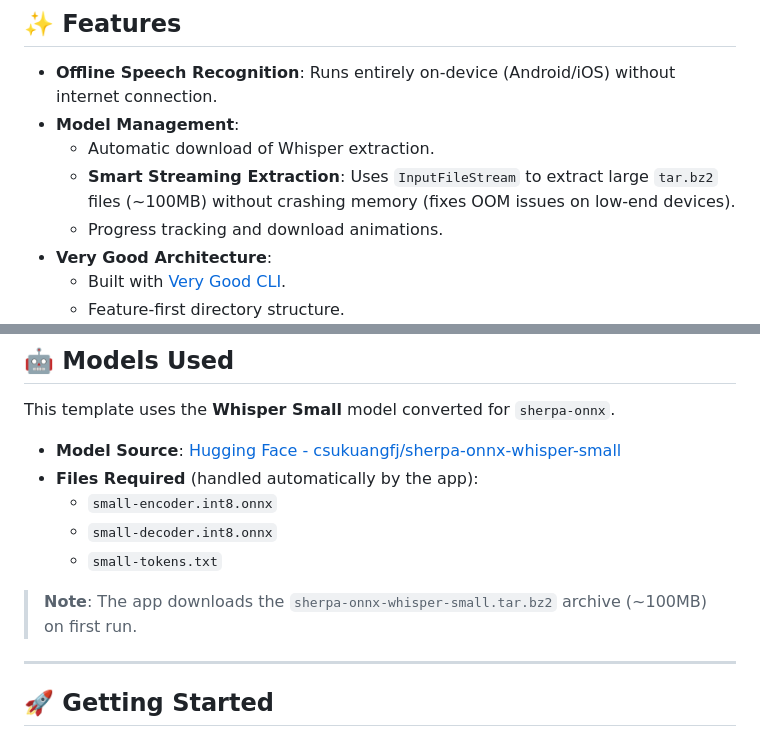
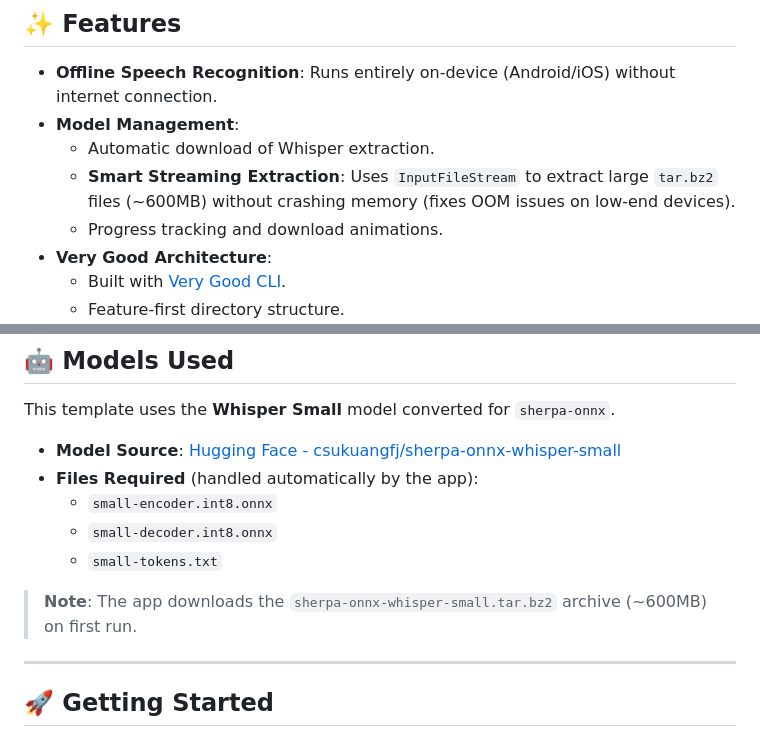
Before and after one commit to SKANL/flutter-ondevice-whisper-template, a Markdown page: README.md, 2 parts joined by grey strips. GitHub-like rendering.

Commit message:
Docs: Update model size estimation to ~600MB

```diff
--- a/README.md
+++ b/README.md
@@ -17,7 +17,7 @@ This project is designed as a **base template** that any developer can clone and
 - **Offline Speech Recognition**: Runs entirely on-device (Android/iOS) without internet connection.
 - **Model Management**:
   - Automatic download of Whisper extraction.
-  - **Smart Streaming Extraction**: Uses `InputFileStream` to extract large `tar.bz2` files (~100MB) without crashing memory (fixes OOM issues on low-end devices).
+  - **Smart Streaming Extraction**: Uses `InputFileStream` to extract large `tar.bz2` files (~600MB) without crashing memory (fixes OOM issues on low-end devices).
   - Progress tracking and download animations.
 - **Very Good Architecture**:
   - Built with [Very Good CLI](https://github.com/VeryGoodOpenSource/very_good_cli).
@@ -42,7 +42,7 @@ This template uses the **Whisper Small** model converted for `sherpa-onnx`.
   - `small-decoder.int8.onnx`
   - `small-tokens.txt`
 
-> **Note**: The app downloads the `sherpa-onnx-whisper-small.tar.bz2` archive (~100MB) on first run.
+> **Note**: The app downloads the `sherpa-onnx-whisper-small.tar.bz2` archive (~600MB) on first run.
 
 ---
 
```
